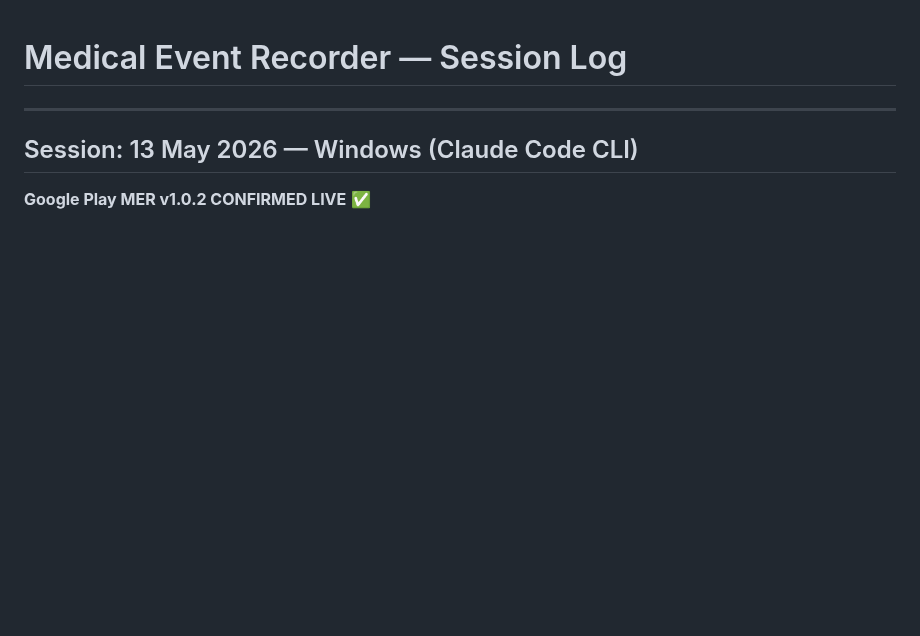
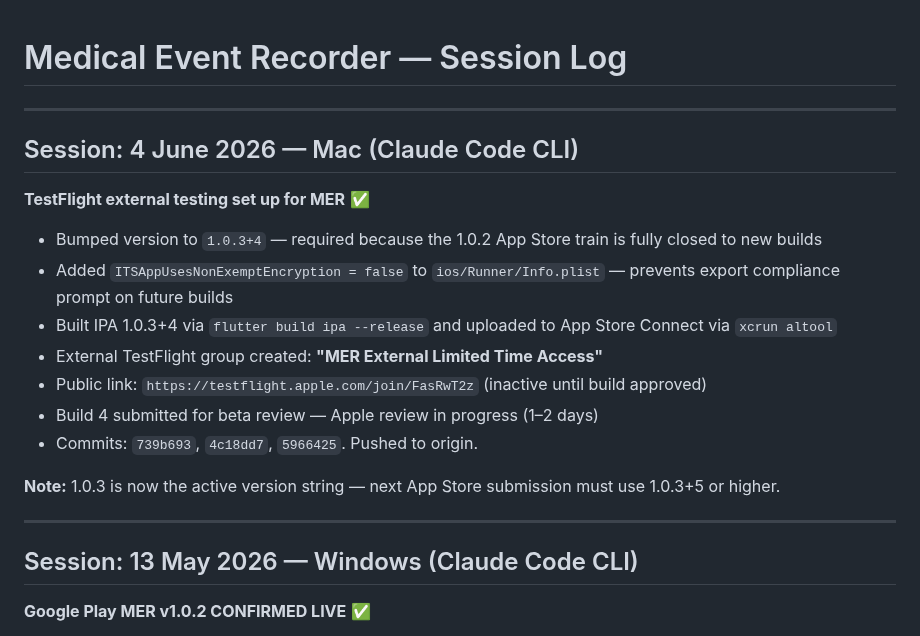
Before and after one commit to AusWazDev/epilepsyrecorder, a Markdown page: STATUS.md, the part around the change. Rendered like a GitHub page; blank space fills up the shorter version.

Commit message:
Update STATUS.md and CLAUDE.md — TestFlight external testing session
Co-Authored-By: Claude Sonnet 4.6 <noreply@anthropic.com>

```diff
--- a/STATUS.md
+++ b/STATUS.md
@@ -1,4 +1,20 @@
 # Medical Event Recorder — Session Log
+
+---
+
+## Session: 4 June 2026 — Mac (Claude Code CLI)
+
+**TestFlight external testing set up for MER** ✅
+
+- Bumped version to `1.0.3+4` — required because the 1.0.2 App Store train is fully closed to new builds
+- Added `ITSAppUsesNonExemptEncryption = false` to `ios/Runner/Info.plist` — prevents export compliance prompt on future builds
+- Built IPA 1.0.3+4 via `flutter build ipa --release` and uploaded to App Store Connect via `xcrun altool`
+- External TestFlight group created: **"MER External Limited Time Access"**
+- Public link: `https://testflight.apple.com/join/FasRwT2z` (inactive until build approved)
+- Build 4 submitted for beta review — Apple review in progress (1–2 days)
+- Commits: `739b693`, `4c18dd7`, `5966425`. Pushed to origin.
+
+**Note:** 1.0.3 is now the active version string — next App Store submission must use 1.0.3+5 or higher.
 
 ---
 
```
Also changed, not shown: CLAUDE.md (+1 -1 lines).
